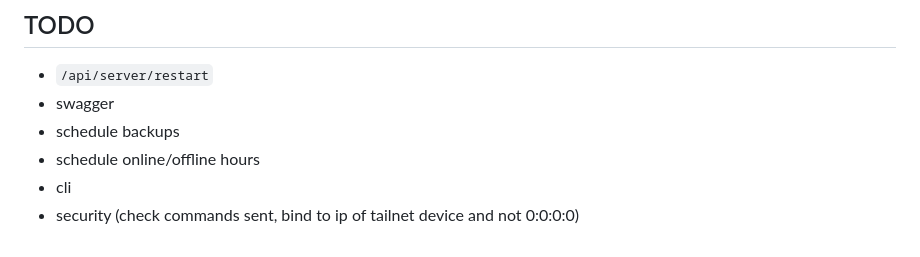
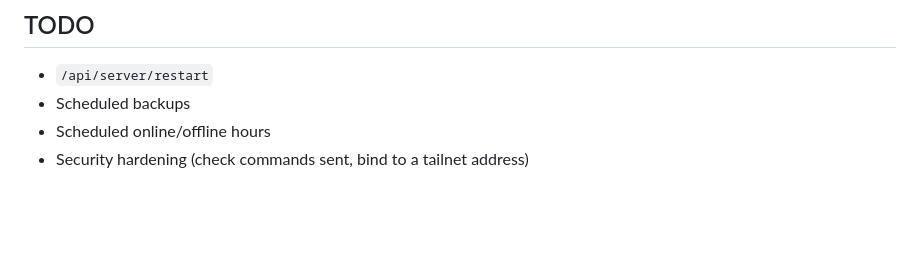
Before and after one commit to emiHuy/mc-server-manager, a Markdown page: README.md, the part around the change printed below. Drawn GitHub-style; blank space fills up the shorter version.

```diff
--- a/README.md
+++ b/README.md
@@ -115,8 +86,6 @@ CI builds, vets, and tests on Linux and Windows, and also checks formatting and
 ## TODO
 
 - `/api/server/restart`
-- swagger
-- schedule backups
-- schedule online/offline hours
-- cli
-- security (check commands sent, bind to ip of tailnet device and not 0:0:0:0)
+- Scheduled backups
+- Scheduled online/offline hours
+- Security hardening (check commands sent, bind to a tailnet address)
```
Also changed, not shown: other parts of README.md (+35 -64 lines), docs/dashboard.png (added).
